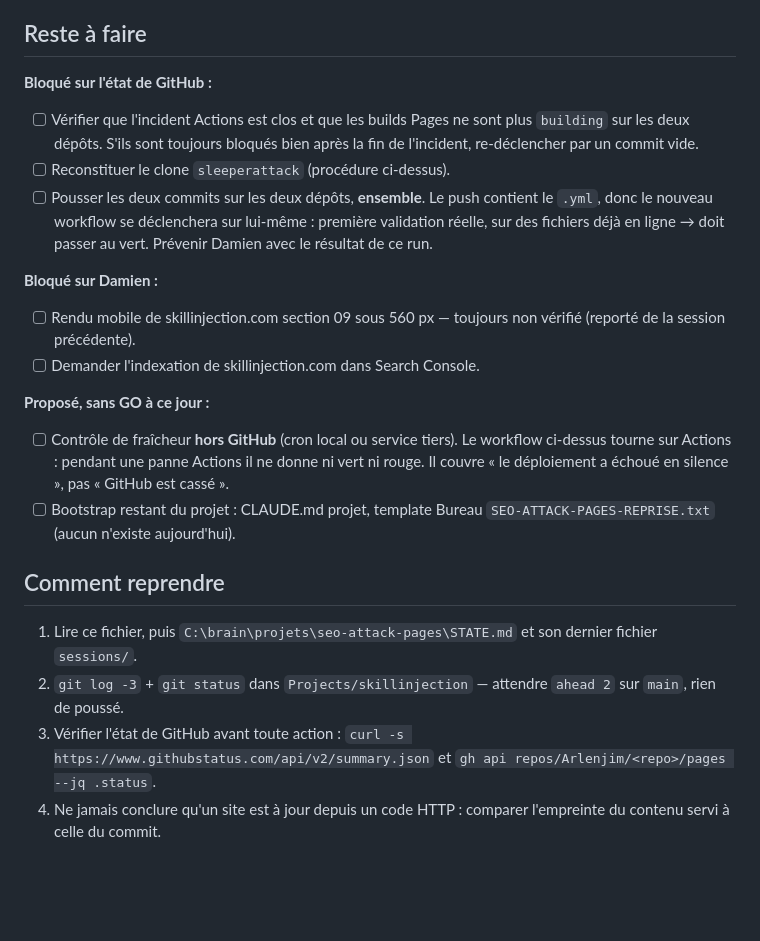
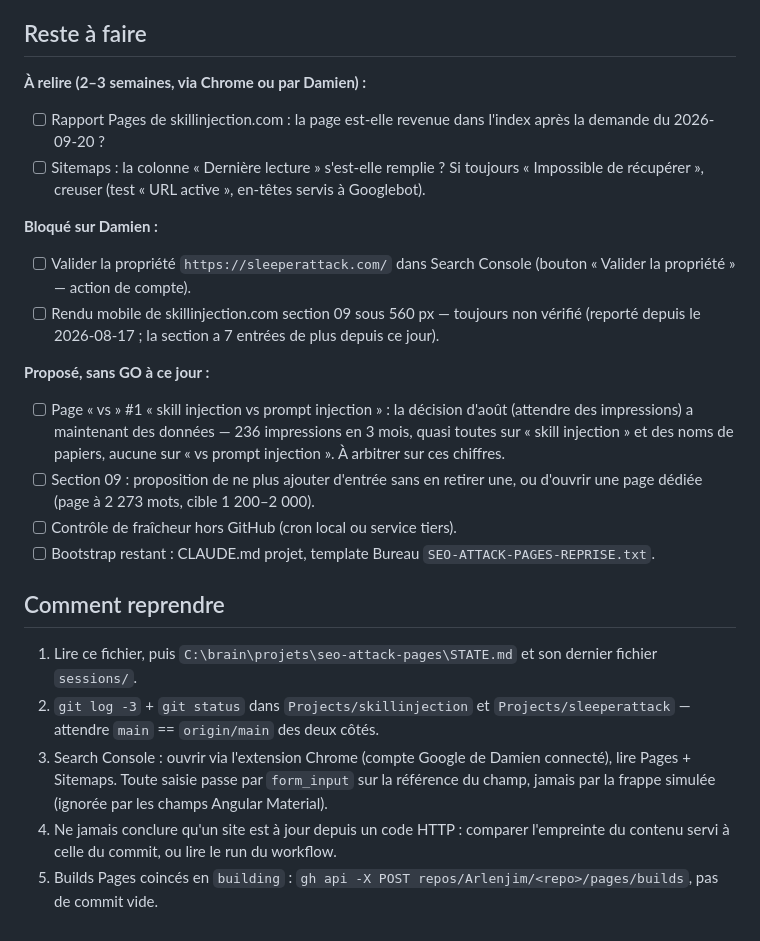
Before and after one commit to Arlenjim/skillinjection, a Markdown page: SESSION-HANDOFF.md, the part around one of its changes. GitHub-like rendering; blank space fills up the shorter version.

Commit message:
[claude] docs: handoff session 2026-09-20 (page vivante, Search Console)

```diff
--- a/SESSION-HANDOFF.md
+++ b/SESSION-HANDOFF.md
@@ -87,37 +62,43 @@ pour octet — le vérifier par `md5sum` avant de commiter).
 
 ## Reste à faire
 
-**Bloqué sur l'état de GitHub :**
-- [ ] Vérifier que l'incident Actions est clos et que les builds Pages ne sont
-      plus `building` sur les deux dépôts. S'ils sont toujours bloqués bien
-      après la fin de l'incident, re-déclencher par un commit vide.
-- [ ] Reconstituer le clone `sleeperattack` (procédure ci-dessus).
-- [ ] Pousser les deux commits sur les deux dépôts, **ensemble**. Le push
-      contient le `.yml`, donc le nouveau workflow se déclenchera sur lui-même :
-      première validation réelle, sur des fichiers déjà en ligne → doit passer
-      au vert. Prévenir Damien avec le résultat de ce run.
+**À relire (2–3 semaines, via Chrome ou par Damien) :**
+- [ ] Rapport Pages de skillinjection.com : la page est-elle revenue dans
+      l'index après la demande du 2026-09-20 ?
+- [ ] Sitemaps : la colonne « Dernière lecture » s'est-elle remplie ? Si
+      toujours « Impossible de récupérer », creuser (test « URL active »,
+      en-têtes servis à Googlebot).
 
 **Bloqué sur Damien :**
-- [ ] Rendu mobile de skillinjection.com section 09 sous 560 px — toujours non
-      vérifié (reporté de la session précédente).
-- [ ] Demander l'indexation de skillinjection.com dans Search Console.
+- [ ] Valider la propriété `https://sleeperattack.com/` dans Search Console
+      (bouton « Valider la propriété » — action de compte).
+- [ ] Rendu mobile de skillinjection.com section 09 sous 560 px — toujours
+      non vérifié (reporté depuis le 2026-08-17 ; la section a 7 entrées de
+      plus depuis ce jour).
 
 **Proposé, sans GO à ce jour :**
-- [ ] Contrôle de fraîcheur **hors GitHub** (cron local ou service tiers). Le
-      workflow ci-dessus tourne sur Actions : pendant une panne Actions il ne
-      donne ni vert ni rouge. Il couvre « le déploiement a échoué en silence »,
-      pas « GitHub est cassé ».
-- [ ] Bootstrap restant du projet : CLAUDE.md projet, template Bureau
-      `SEO-ATTACK-PAGES-REPRISE.txt` (aucun n'existe aujourd'hui).
+- [ ] Page « vs » #1 « skill injection vs prompt injection » : la décision
+      d'août (attendre des impressions) a maintenant des données — 236
+      impressions en 3 mois, quasi toutes sur « skill injection » et des noms
+      de papiers, aucune sur « vs prompt injection ». À arbitrer sur ces
+      chiffres.
+- [ ] Section 09 : proposition de ne plus ajouter d'entrée sans en retirer
+      une, ou d'ouvrir une page dédiée (page à 2 273 mots, cible 1 200–2 000).
+- [ ] Contrôle de fraîcheur hors GitHub (cron local ou service tiers).
+- [ ] Bootstrap restant : CLAUDE.md projet, template Bureau
+      `SEO-ATTACK-PAGES-REPRISE.txt`.
 
 ## Comment reprendre
 
 1. Lire ce fichier, puis `C:\brain\projets\seo-attack-pages\STATE.md` et son
    dernier fichier `sessions/`.
-2. `git log -3` + `git status` dans `Projects/skillinjection` — attendre
-   `ahead 2` sur `main`, rien de poussé.
-3. Vérifier l'état de GitHub avant toute action :
-   `curl -s https://www.githubstatus.com/api/v2/summary.json` et
-   `gh api repos/Arlenjim/<repo>/pages --jq .status`.
+2. `git log -3` + `git status` dans `Projects/skillinjection` et
+   `Projects/sleeperattack` — attendre `main` == `origin/main` des deux côtés.
+3. Search Console : ouvrir via l'extension Chrome (compte Google de Damien
+   connecté), lire Pages + Sitemaps. Toute saisie passe par `form_input` sur la
+   référence du champ, jamais par la frappe simulée (ignorée par les champs
+   Angular Material).
 4. Ne jamais conclure qu'un site est à jour depuis un code HTTP : comparer
-   l'empreinte du contenu servi à celle du commit.
+   l'empreinte du contenu servi à celle du commit, ou lire le run du workflow.
+5. Builds Pages coincés en `building` : `gh api -X POST
+   repos/Arlenjim/<repo>/pages/builds`, pas de commit vide.
```
Also changed, not shown: other parts of SESSION-HANDOFF.md (+41 -66 lines).
